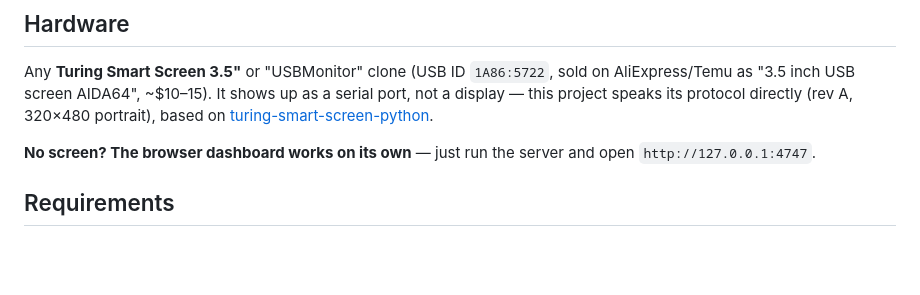
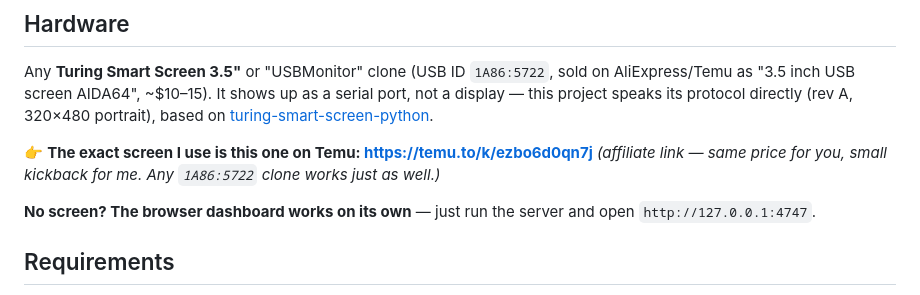
Before and after one commit to krzysztofr/claude-panel, a Markdown page: README.md, the part around the change. Drawn GitHub-style; blank space fills up the shorter version.

```diff
--- a/README.md
+++ b/README.md
@@ -40,6 +40,10 @@ sold on AliExpress/Temu as "3.5 inch USB screen AIDA64", ~$10–15). It shows up
 as a serial port, not a display — this project speaks its protocol directly
 (rev A, 320×480 portrait), based on
 [turing-smart-screen-python](https://github.com/mathoudebine/turing-smart-screen-python).
+
+👉 **The exact screen I use is this one on Temu: https://temu.to/k/ezbo6d0qn7j**
+*(affiliate link — same price for you, small kickback for me. Any `1A86:5722`
+clone works just as well.)*
 
 **No screen? The browser dashboard works on its own** — just run the server
 and open `http://127.0.0.1:4747`.
```
Also changed, not shown: docs/README.pl.md (+4 -0 lines).
